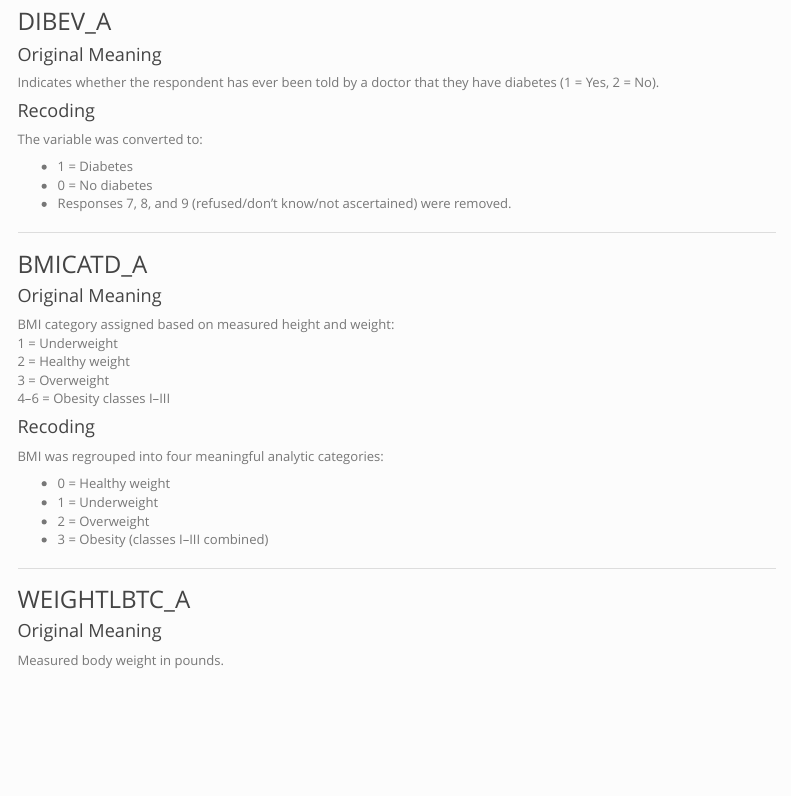
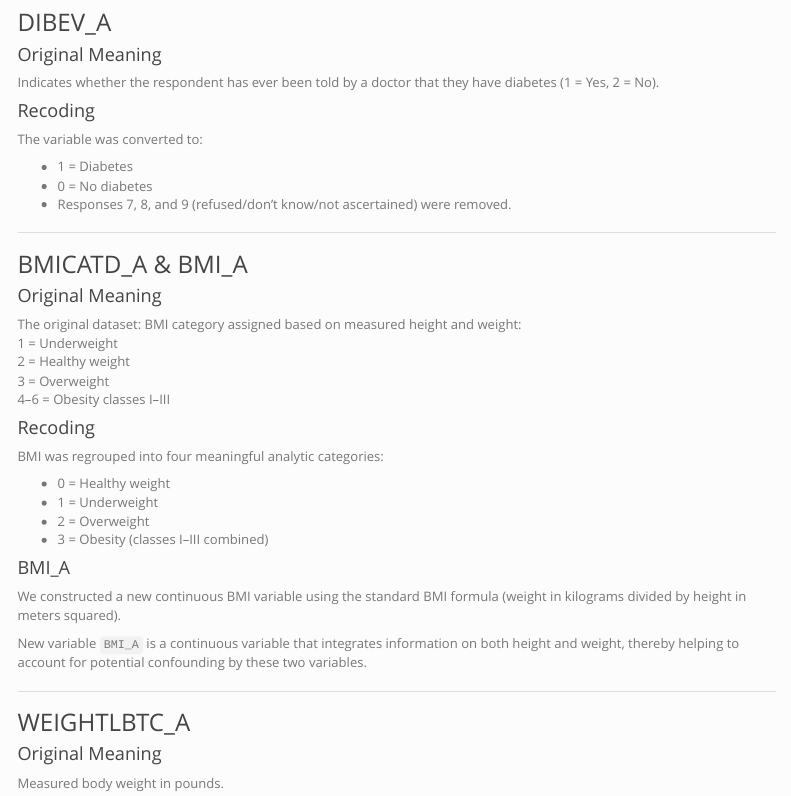
Before and after one commit to Yaxuan-Z111/p8105_final_project, an R Markdown document (data.Rmd): the page in a window 1100 px wide, from 2160 px down before the commit and from 3420 px down after it, so that both start at the same text. The pictures show the output file data.html that the author committed with the source, opened offline; library style sheets and scripts come from the installed R packages; menus at the side of the page are left out.

Commit message:
update with data format and BMI variable description

```diff
--- a/data.Rmd
+++ b/data.Rmd
@@ -76,8 +76,9 @@ The variable was converted to:
 
 ---
 
-### BMICATD_A
+### BMICATD_A & BMI_A
 #### Original Meaning
+The original dataset:
 BMI category assigned based on measured height and weight:
 1 = Underweight
 2 = Healthy weight
@@ -91,6 +92,11 @@ BMI was regrouped into four meaningful analytic categories:
 - 1 = Underweight
 - 2 = Overweight
 - 3 = Obesity (classes I–III combined)
+
+#### BMI_A
+We constructed a new continuous BMI variable using the standard BMI formula (weight in kilograms divided by height in meters squared).
+
+New variable `BMI_A` is a continuous variable that integrates information on both height and weight, thereby helping to account for potential confounding by these two variables.
 
 ---
 
```
Also changed, not shown: data.html.
